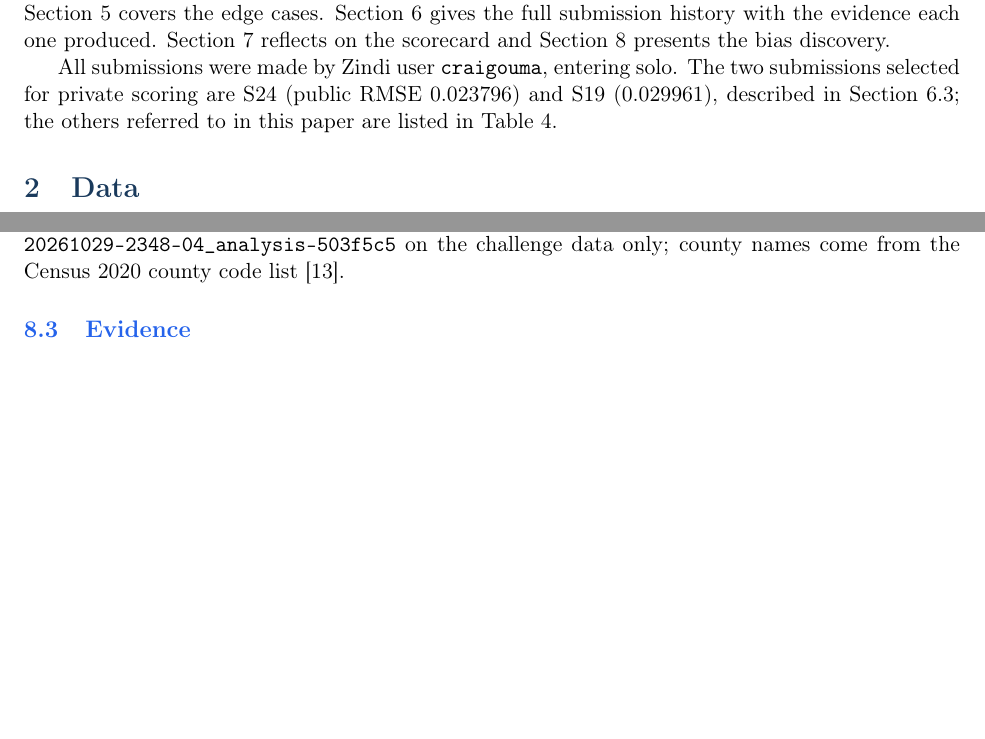
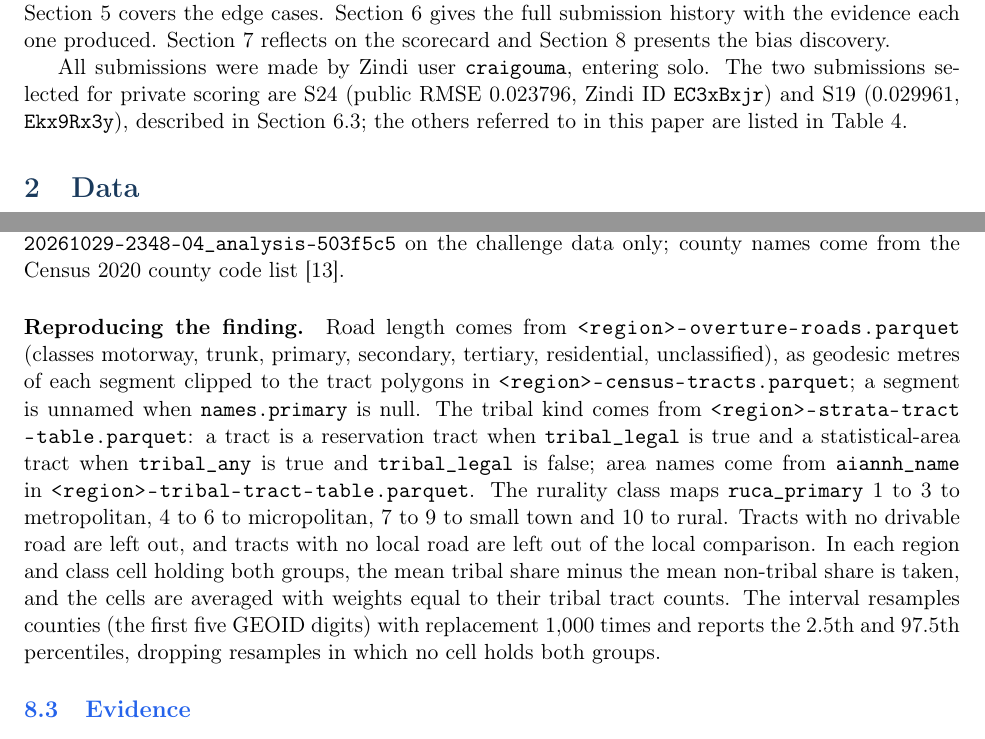
Before and after one commit to craigouma/bias-bounty-mapping-equity-challenge, a LaTeX paper (docs/writeup/methodology.tex): two parts of pages 2 and 9 of 13, joined at a grey line, cut so that both start at the same text, the shorter picture padded with empty space. Compiled offline with pdfLaTeX.

Commit message:
docs(writeup): add submission ids and exact reproduction steps

```diff
--- a/docs/writeup/methodology.tex
+++ b/docs/writeup/methodology.tex
@@ -8,6 +8,7 @@
 \geometry{margin=1in}
 \usepackage{authblk}
 \usepackage[hidelinks]{hyperref}
+\usepackage{xurl}
 \usepackage{caption}
 \usepackage{xcolor}
 \usepackage{titlesec}
@@ -29,7 +30,8 @@ Data, and Unnamed Local Roads on Tribal Reservations: Methodology for the
 Bias Bounty Mapping Equity Challenge}}
 
 \author[1]{Craig Carlos Ouma\thanks{%
-Correspondence: \texttt{craigcarlos95@gmail.com}. Zindi: \zindiuser. Code:
+Correspondence: \texttt{craigcarlos95@gmail.com}. Zindi: \zindiuser. Final
+submissions: S24 (\texttt{EC3xBxjr}) and S19 (\texttt{Ekx9Rx3y}). Code:
 private repository, released to Zindi reviewers on request.}}
 \affil[1]{Independent Researcher}
 \date{\today}
@@ -100,7 +102,8 @@ Section~\ref{sec:bias} presents the bias discovery.
 
 All submissions were made by Zindi user \zindiuser{}, entering solo.
 The two submissions selected for private scoring are S24 (public RMSE
-0.023796) and S19 (0.029961), described in Section~\ref{sec:final}; the
+0.023796, Zindi ID \texttt{EC3xBxjr}) and S19 (0.029961, \texttt{Ekx9Rx3y}),
+described in Section~\ref{sec:final}; the
 others referred to in this paper are listed in Table~\ref{tab:history}.
 
 \section{Data}
@@ -574,6 +577,25 @@ together. All numbers come from stage 04 run
 \texttt{20261029-2348-04\_analysis-503f5c5} on the challenge data only;
 county names come from the Census 2020 county code list \cite{countycodes}.
 
+\paragraph{Reproducing the finding.} Road length comes from
+\nolinkurl{<region>-overture-roads.parquet} (classes motorway, trunk, primary,
+secondary, tertiary, residential, unclassified), as geodesic metres of each
+segment clipped to the tract polygons in \nolinkurl{<region>-census-tracts.parquet};
+a segment is unnamed when \texttt{names.primary} is null. The tribal kind comes
+from \nolinkurl{<region>-strata-tract-table.parquet}: a tract is a reservation
+tract when \texttt{tribal\_legal} is true and a statistical-area tract when
+\texttt{tribal\_any} is true and \texttt{tribal\_legal} is false; area names come
+from \texttt{aiannh\_name} in \nolinkurl{<region>-tribal-tract-table.parquet}. The
+rurality class maps \texttt{ruca\_primary} 1 to 3 to metropolitan, 4 to 6 to
+micropolitan, 7 to 9 to small town and 10 to rural. Tracts with no drivable
+road are left out, and tracts with no local road are left out of the local
+comparison. In each region and class cell holding both groups, the mean
+tribal share minus the mean non-tribal share is taken, and the cells are
+averaged with weights equal to their tribal tract counts. The interval
+resamples counties (the first five GEOID digits) with replacement 1,000
+times and reports the 2.5th and 97.5th percentiles, dropping resamples in
+which no cell holds both groups.
+
 \subsection{Evidence}
 
 Table~\ref{tab:contrast} and Figure~\ref{fig:contrast} give the matched
```
Also changed, not shown: docs/writeup/bias_discovery.tex (+22 -0 lines).
